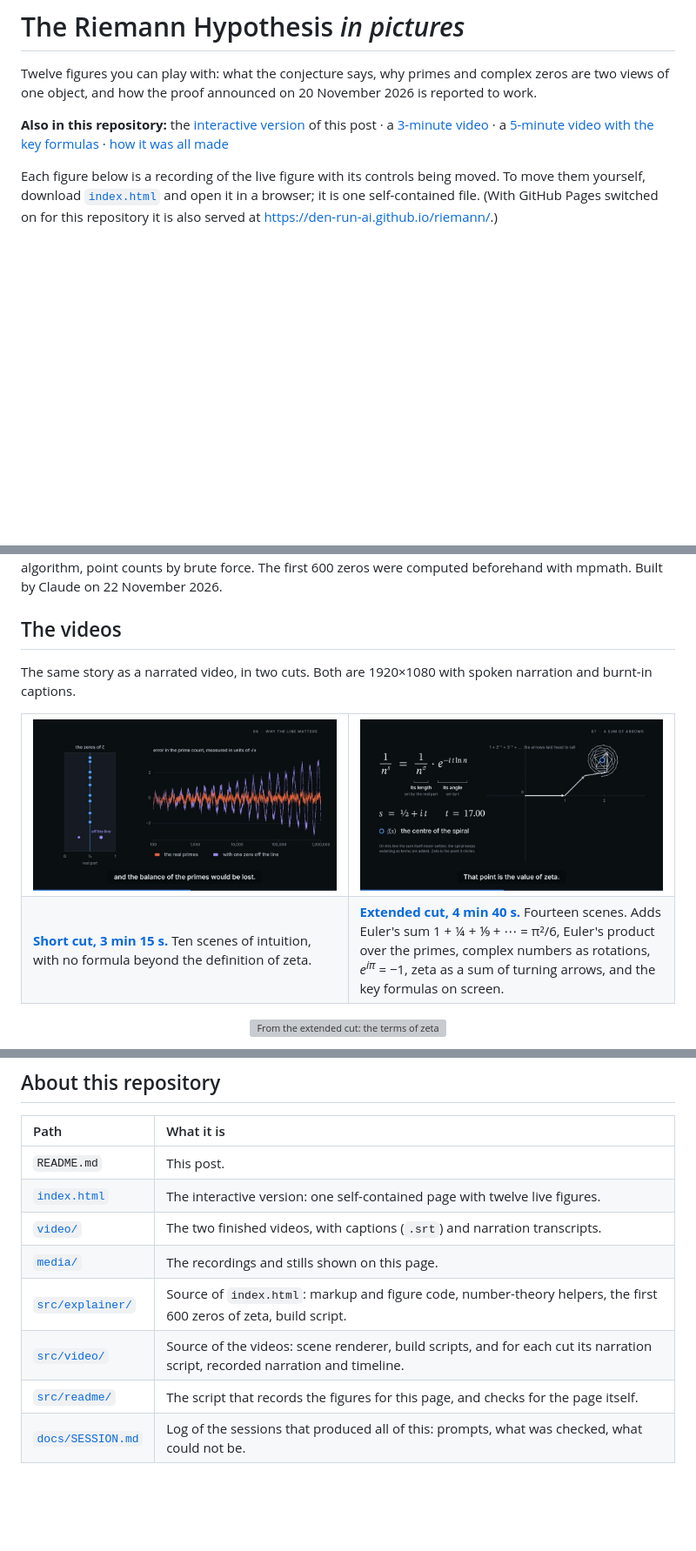
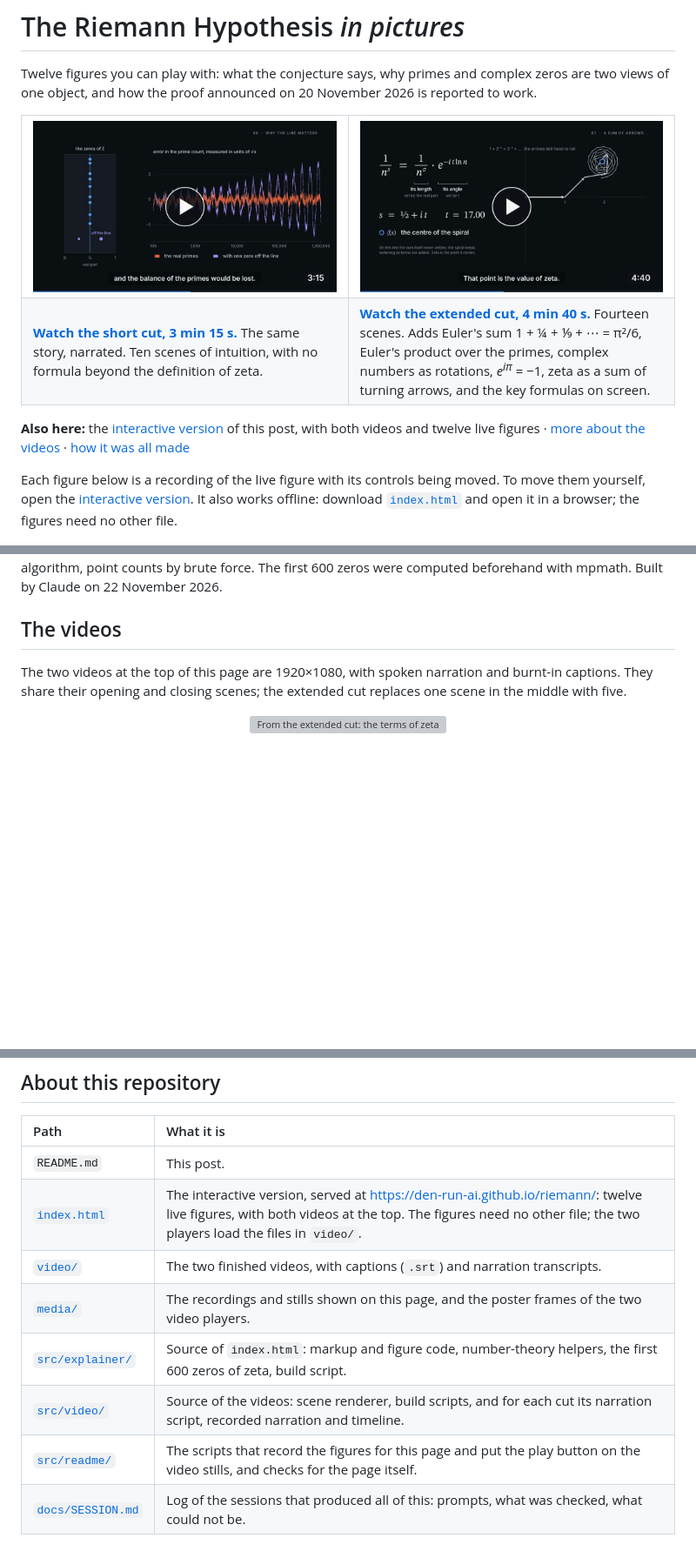
Before and after one commit to den-run-ai/riemann, a Markdown page: README.md, 3 parts joined by grey strips. Shown at 87% size. Rendered like a GitHub page; pictures changed too: media/video-extended-play.jpg (added), media/video-short-play.jpg (added); blank space fills up the shorter version; grey boxes are pictures that could not be loaded.

```diff
--- a/README.md
+++ b/README.md
@@ -4,9 +4,20 @@
 
 Twelve figures you can play with: what the conjecture says, why primes and complex zeros are two views of one object, and how the proof announced on 20 November 2026 is reported to work.
 
-**Also in this repository:** the [interactive version](index.html) of this post · a [3-minute video](video/riemann-hypothesis-explained.mp4) · a [5-minute video with the key formulas](video/riemann-hypothesis-extended.mp4) · [how it was all made](docs/SESSION.md)
+<table>
+  <tr>
+    <td width="50%"><a href="https://den-run-ai.github.io/riemann/video/riemann-hypothesis-explained.mp4"><img src="media/video-short-play.jpg" alt="Play the short cut, 3 minutes 15 seconds. The still shows one zero moved off the critical line and its wave outgrowing the rest."></a></td>
+    <td width="50%"><a href="https://den-run-ai.github.io/riemann/video/riemann-hypothesis-extended.mp4"><img src="media/video-extended-play.jpg" alt="Play the extended cut, 4 minutes 40 seconds. The still shows the terms of zeta laid head to tail as arrows, spiralling around the value of zeta."></a></td>
+  </tr>
+  <tr>
+    <td valign="top"><b><a href="https://den-run-ai.github.io/riemann/video/riemann-hypothesis-explained.mp4">Watch the short cut, 3 min 15 s.</a></b> The same story, narrated. Ten scenes of intuition, with no formula beyond the definition of zeta.</td>
+    <td valign="top"><b><a href="https://den-run-ai.github.io/riemann/video/riemann-hypothesis-extended.mp4">Watch the extended cut, 4 min 40 s.</a></b> Fourteen scenes. Adds Euler's sum 1 + ¼ + ⅑ + ⋯ = π²/6, Euler's product over the primes, complex numbers as rotations, <i>e</i><sup><i>iπ</i></sup> = −1, zeta as a sum of turning arrows, and the key formulas on screen.</td>
+  </tr>
+</table>
 
-Each figure below is a recording of the live figure with its controls being moved. To move them yourself, download [`index.html`](index.html) and open it in a browser; it is one self-contained file. (With GitHub Pages switched on for this repository it is also served at https://den-run-ai.github.io/riemann/.)
+**Also here:** the [interactive version](https://den-run-ai.github.io/riemann/) of this post, with both videos and twelve live figures · [more about the videos](#the-videos) · [how it was all made](docs/SESSION.md)
+
+Each figure below is a recording of the live figure with its controls being moved. To move them yourself, open the [interactive version](https://den-run-ai.github.io/riemann/). It also works offline: download [`index.html`](index.html) and open it in a browser; the figures need no other file.
 
 <p align="center">
   <picture>
@@ -349,18 +360,7 @@ Every chart in the interactive version is computed in your browser: primes by si
 
 ## The videos
 
-The same story as a narrated video, in two cuts. Both are 1920×1080 with spoken narration and burnt-in captions.
-
-<table>
-  <tr>
-    <td width="50%"><a href="video/riemann-hypothesis-explained.mp4"><img src="media/video-short-poster.jpg" alt="A frame of the short cut: one zero moved off the critical line, and its wave outgrowing the rest."></a></td>
-    <td width="50%"><a href="video/riemann-hypothesis-extended.mp4"><img src="media/video-extended-poster.jpg" alt="A frame of the extended cut: the terms of zeta laid head to tail as arrows, spiralling around the value of zeta."></a></td>
-  </tr>
-  <tr>
-    <td valign="top"><b><a href="video/riemann-hypothesis-explained.mp4">Short cut, 3 min 15 s.</a></b> Ten scenes of intuition, with no formula beyond the definition of zeta.</td>
-    <td valign="top"><b><a href="video/riemann-hypothesis-extended.mp4">Extended cut, 4 min 40 s.</a></b> Fourteen scenes. Adds Euler's sum 1 + ¼ + ⅑ + ⋯ = π²/6, Euler's product over the primes, complex numbers as rotations, <i>e</i><sup><i>iπ</i></sup> = −1, zeta as a sum of turning arrows, and the key formulas on screen.</td>
-  </tr>
-</table>
+The two videos at the top of this page are 1920×1080, with spoken narration and burnt-in captions. They share their opening and closing scenes; the extended cut replaces one scene in the middle with five.
 
 <p align="center">
   <img src="media/video-extended-arrows.gif" width="640" alt="From the extended cut: the terms of zeta at one half plus i t drawn as arrows laid head to tail. The first few arrows make long strides and the rest spiral around one point, marked with a ring, which moves as t increases.">
@@ -375,12 +375,12 @@ Captions, transcripts, scene lists and build notes are in [`video/`](video).
 | Path | What it is |
 |:--|:--|
 | `README.md` | This post. |
-| [`index.html`](index.html) | The interactive version: one self-contained page with twelve live figures. |
+| [`index.html`](index.html) | The interactive version, served at https://den-run-ai.github.io/riemann/: twelve live figures, with both videos at the top. The figures need no other file; the two players load the files in `video/`. |
 | [`video/`](video) | The two finished videos, with captions (`.srt`) and narration transcripts. |
-| [`media/`](media) | The recordings and stills shown on this page. |
+| [`media/`](media) | The recordings and stills shown on this page, and the poster frames of the two video players. |
 | [`src/explainer/`](src/explainer) | Source of `index.html`: markup and figure code, number-theory helpers, the first 600 zeros of zeta, build script. |
 | [`src/video/`](src/video) | Source of the videos: scene renderer, build scripts, and for each cut its narration script, recorded narration and timeline. |
-| [`src/readme/`](src/readme) | The script that records the figures for this page, and checks for the page itself. |
+| [`src/readme/`](src/readme) | The scripts that record the figures for this page and put the play button on the video stills, and checks for the page itself. |
 | [`docs/SESSION.md`](docs/SESSION.md) | Log of the sessions that produced all of this: prompts, what was checked, what could not be. |
 
 ### Read this first
```
Also changed, not shown: docs/SESSION.md (+12 -1 lines), video/README.md (+2 -0 lines), 3 other files.
